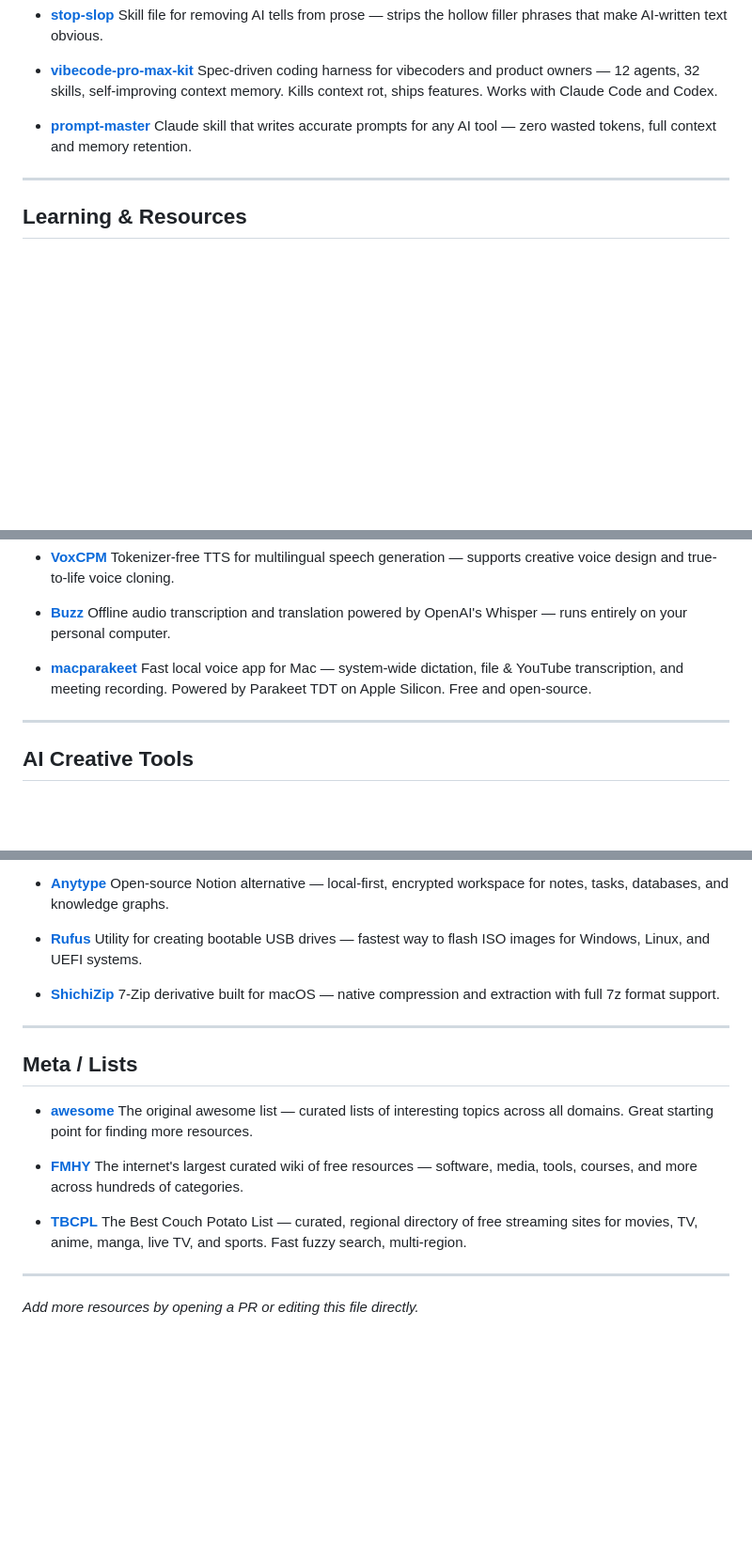
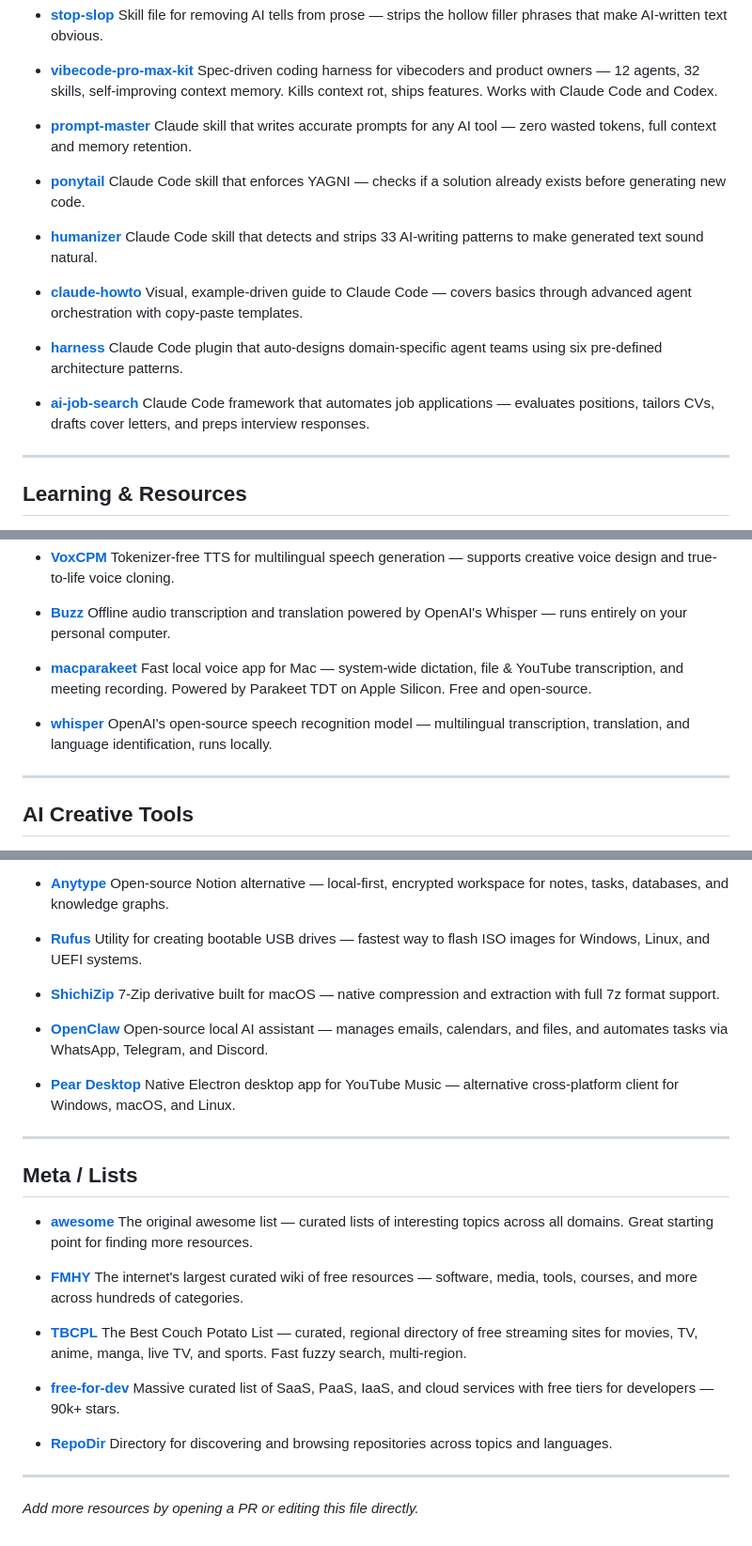
Before and after one commit to shresthasans/ai-tools-and-resources, a Markdown page: README.md, 3 parts joined by grey strips. Shown at 94% size. Drawn GitHub-style; blank space fills up the shorter version.

```diff
--- a/README.md
+++ b/README.md
@@ -30,6 +30,21 @@ A curated list of useful AI tools, Claude Code resources, agent frameworks, and
 - **[prompt-master](https://github.com/nidhinjs/prompt-master)**
   Claude skill that writes accurate prompts for any AI tool — zero wasted tokens, full context and memory retention.
 
+- **[ponytail](https://github.com/DietrichGebert/ponytail)**
+  Claude Code skill that enforces YAGNI — checks if a solution already exists before generating new code.
+
+- **[humanizer](https://github.com/blader/humanizer)**
+  Claude Code skill that detects and strips 33 AI-writing patterns to make generated text sound natural.
+
+- **[claude-howto](https://github.com/luongnv89/claude-howto)**
+  Visual, example-driven guide to Claude Code — covers basics through advanced agent orchestration with copy-paste templates.
+
+- **[harness](https://github.com/revfactory/harness)**
+  Claude Code plugin that auto-designs domain-specific agent teams using six pre-defined architecture patterns.
+
+- **[ai-job-search](https://github.com/MadsLorentzen/ai-job-search)**
+  Claude Code framework that automates job applications — evaluates positions, tailors CVs, drafts cover letters, and preps interview responses.
+
 ---
 
 ## Learning & Resources
@@ -149,6 +194,9 @@ A curated list of useful AI tools, Claude Code resources, agent frameworks, and
 - **[macparakeet](https://github.com/moona3k/macparakeet)**
   Fast local voice app for Mac — system-wide dictation, file & YouTube transcription, and meeting recording. Powered by Parakeet TDT on Apple Silicon. Free and open-source.
 
+- **[whisper](https://github.com/openai/whisper)**
+  OpenAI's open-source speech recognition model — multilingual transcription, translation, and language identification, runs locally.
+
 ---
 
 ## AI Creative Tools
@@ -316,6 +388,12 @@ A curated list of useful AI tools, Claude Code resources, agent frameworks, and
 - **[ShichiZip](https://github.com/idawnlight/ShichiZip)**
   7-Zip derivative built for macOS — native compression and extraction with full 7z format support.
 
+- **[OpenClaw](https://openclaw.ai/)**
+  Open-source local AI assistant — manages emails, calendars, and files, and automates tasks via WhatsApp, Telegram, and Discord.
+
+- **[Pear Desktop](https://github.com/pear-devs/pear-desktop)**
+  Native Electron desktop app for YouTube Music — alternative cross-platform client for Windows, macOS, and Linux.
+
 ---
 
 ## Meta / Lists
@@ -329,6 +407,12 @@ A curated list of useful AI tools, Claude Code resources, agent frameworks, and
 - **[TBCPL](https://www.tbcpl.lol/)**
   The Best Couch Potato List — curated, regional directory of free streaming sites for movies, TV, anime, manga, live TV, and sports. Fast fuzzy search, multi-region.
 
+- **[free-for-dev](https://github.com/ripienaar/free-for-dev)**
+  Massive curated list of SaaS, PaaS, IaaS, and cloud services with free tiers for developers — 90k+ stars.
+
+- **[RepoDir](https://repodir.com/)**
+  Directory for discovering and browsing repositories across topics and languages.
+
 ---
 
-*Add more resources by opening a PR or editing this file directly.*
+_Add more resources by opening a PR or editing this file directly._
```
Also changed, not shown: other parts of README.md (+55 -1 lines).
